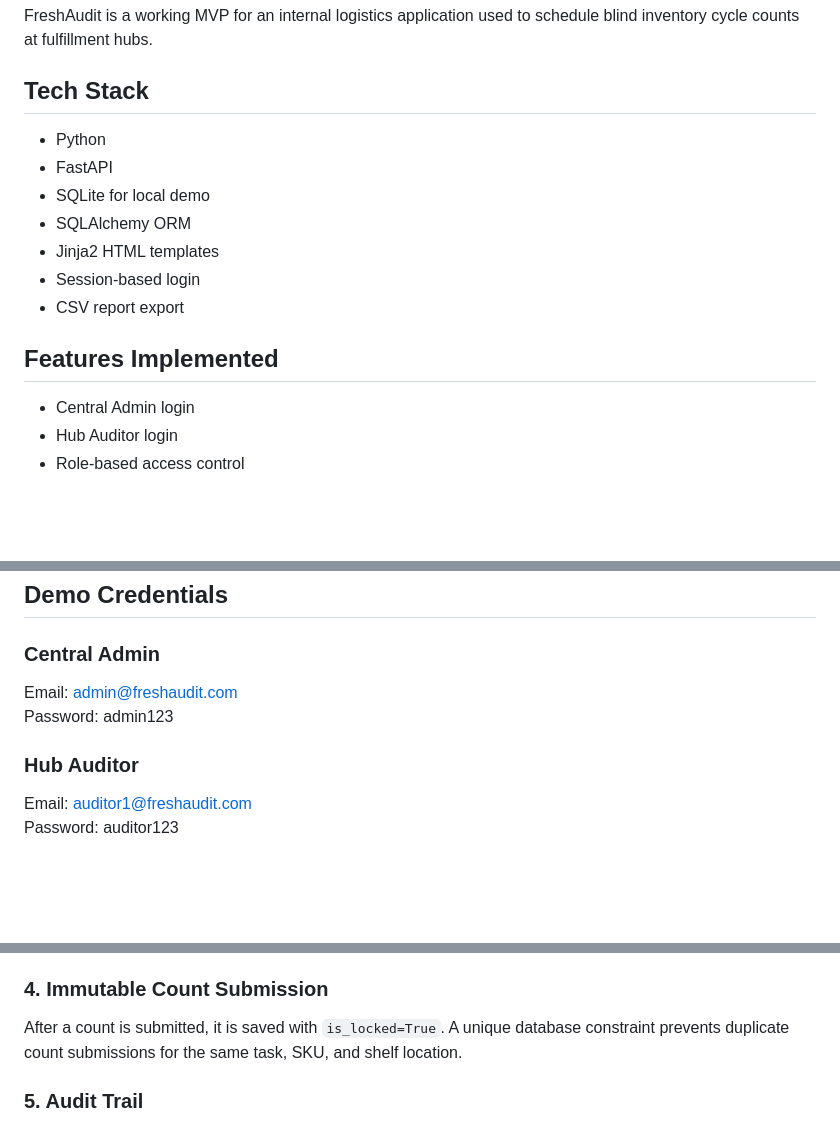
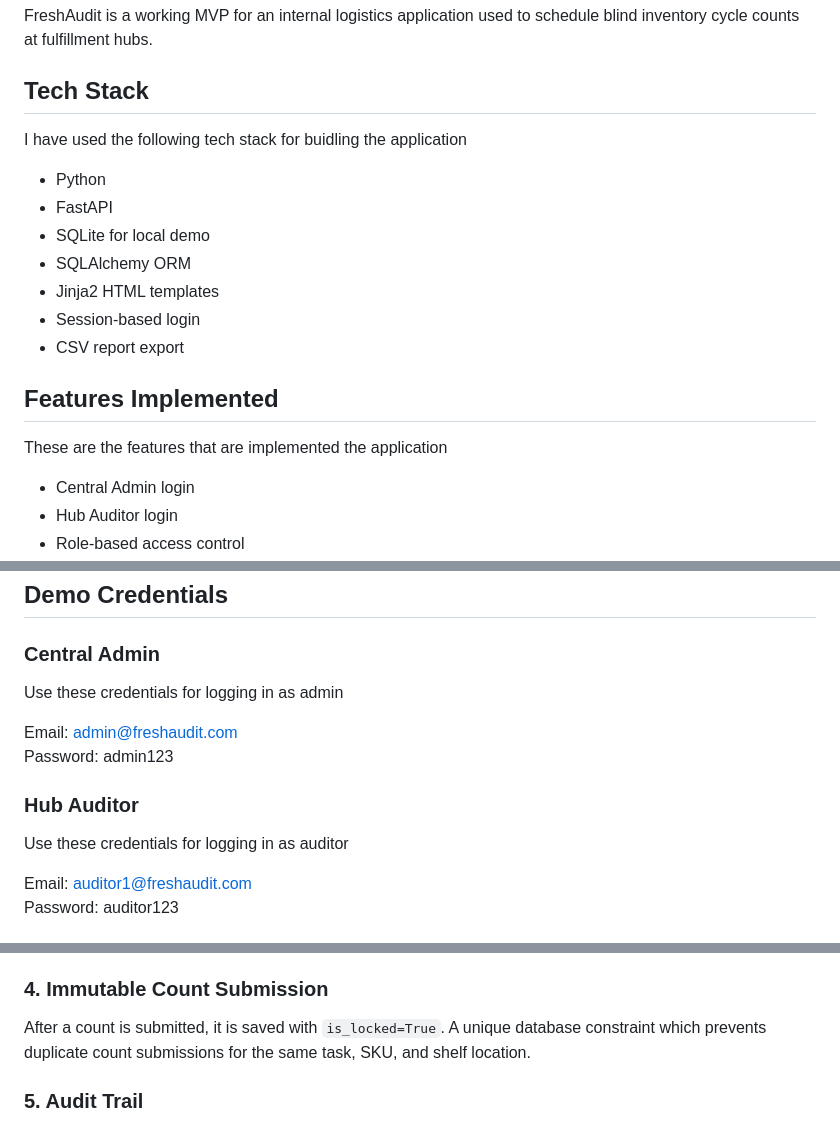
Before and after one commit to Sathvik145/freshaudit-inventory-audit-system, a Markdown page: README.md, 3 parts joined by grey strips. GitHub-like rendering; blank space fills up the shorter version.

```diff
--- a/README.md
+++ b/README.md
@@ -3,6 +3,8 @@
 FreshAudit is a working MVP for an internal logistics application used to schedule blind inventory cycle counts at fulfillment hubs.
 
 ## Tech Stack
+
+I have used the following tech stack for buidling the application
 
 - Python
 - FastAPI
@@ -13,6 +15,8 @@ FreshAudit is a working MVP for an internal logistics application used to schedu
 - CSV report export
 
 ## Features Implemented
+
+These are the features that are implemented the application
 
 - Central Admin login
 - Hub Auditor login
@@ -34,10 +38,14 @@ FreshAudit is a working MVP for an internal logistics application used to schedu
 
 ### Central Admin
 
+Use these credentials for logging in as admin
+
 Email: admin@freshaudit.com
 Password: admin123
 
 ### Hub Auditor
+
+Use these credentials for logging in as auditor
 
 Email: auditor1@freshaudit.com
 Password: auditor123
@@ -110,7 +118,7 @@ Auditor access is checked on the backend using `auditor_warehouse_mappings`. Eve
 
 ### 4. Immutable Count Submission
 
-After a count is submitted, it is saved with `is_locked=True`. A unique database constraint prevents duplicate count submissions for the same task, SKU, and shelf location.
+After a count is submitted, it is saved with `is_locked=True`. A unique database constraint which prevents duplicate count submissions for the same task, SKU, and shelf location.
 
 ### 5. Audit Trail
 
```
Also changed, not shown: other parts of README.md (+11 -9 lines).
